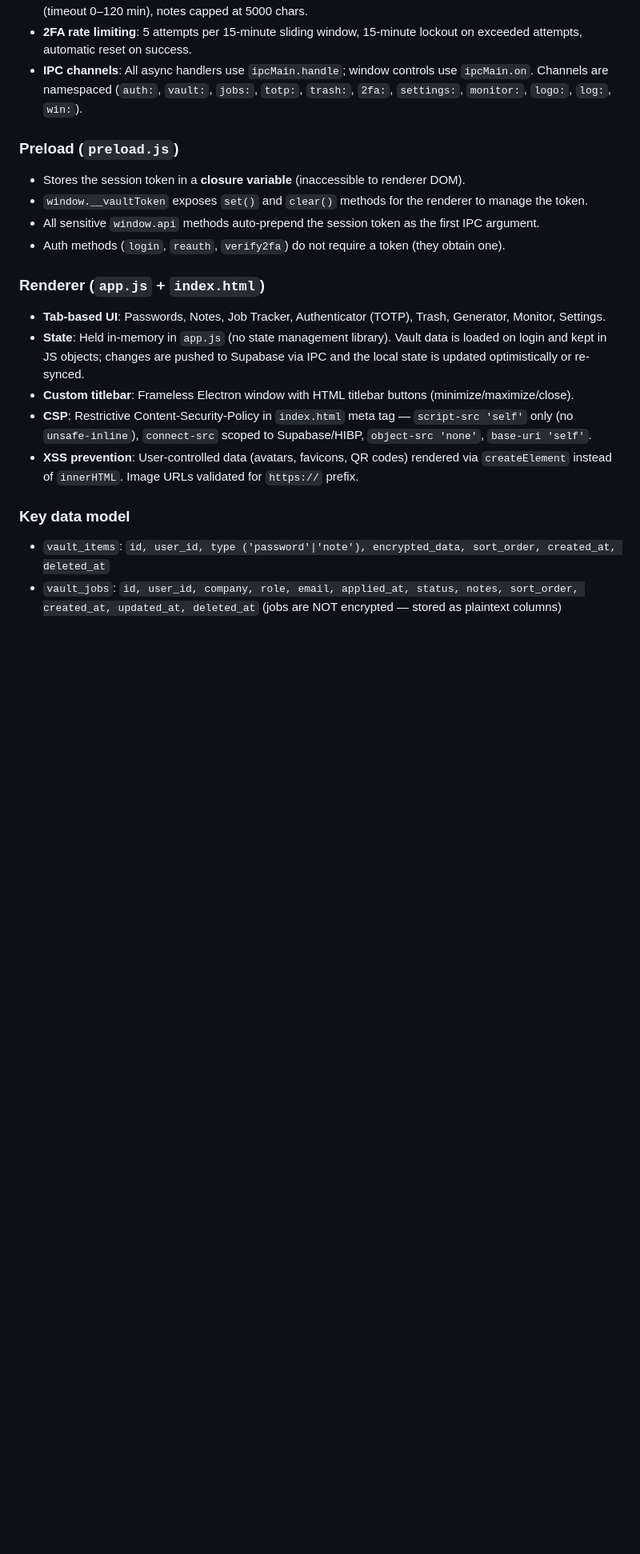
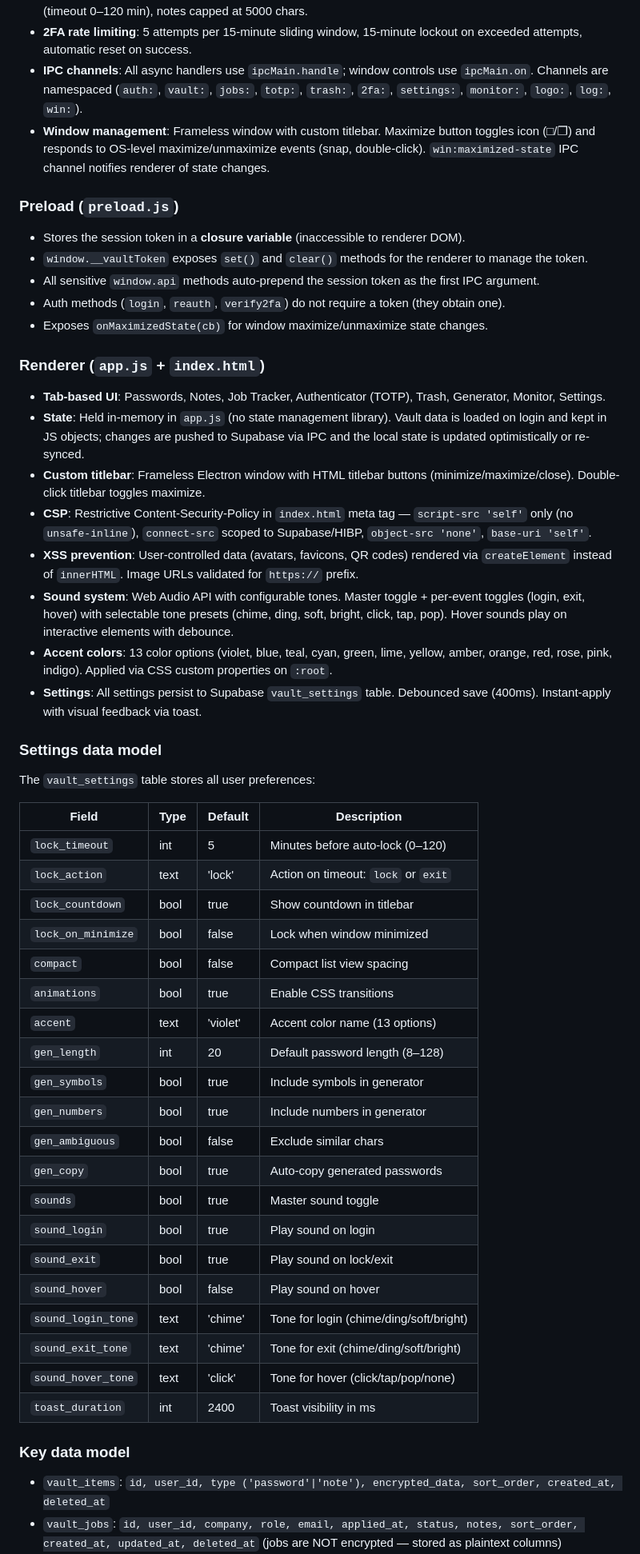
Before and after one commit to yassine808/drive-vault-app, a Markdown page: CLAUDE.md, the part around one of its changes. Shown at 80% size. Drawn GitHub-style; blank space fills up the shorter version.

Commit message:
Update CLAUDE.md — reflect all recent changes

```diff
--- a/CLAUDE.md
+++ b/CLAUDE.md
@@ -44,6 +45,7 @@ The codebase is intentionally minimal — no frontend framework, no build step f
 - **Input validation**: All IPC handlers validate input at the boundary — item type must be `password`/`note` (500-char limit), emails validated via regex, TOTP secrets validated as base32, settings ranges enforced (timeout 0–120 min), notes capped at 5000 chars.
 - **2FA rate limiting**: 5 attempts per 15-minute sliding window, 15-minute lockout on exceeded attempts, automatic reset on success.
 - **IPC channels**: All async handlers use `ipcMain.handle`; window controls use `ipcMain.on`. Channels are namespaced (`auth:`, `vault:`, `jobs:`, `totp:`, `trash:`, `2fa:`, `settings:`, `monitor:`, `logo:`, `log:`, `win:`).
+- **Window management**: Frameless window with custom titlebar. Maximize button toggles icon (□/❐) and responds to OS-level maximize/unmaximize events (snap, double-click). `win:maximized-state` IPC channel notifies renderer of state changes.
 
 ### Preload (`preload.js`)
 
@@ -51,14 +53,45 @@ The codebase is intentionally minimal — no frontend framework, no build step f
 - `window.__vaultToken` exposes `set()` and `clear()` methods for the renderer to manage the token.
 - All sensitive `window.api` methods auto-prepend the session token as the first IPC argument.
 - Auth methods (`login`, `reauth`, `verify2fa`) do not require a token (they obtain one).
+- Exposes `onMaximizedState(cb)` for window maximize/unmaximize state changes.
 
 ### Renderer (`app.js` + `index.html`)
 
 - **Tab-based UI**: Passwords, Notes, Job Tracker, Authenticator (TOTP), Trash, Generator, Monitor, Settings.
 - **State**: Held in-memory in `app.js` (no state management library). Vault data is loaded on login and kept in JS objects; changes are pushed to Supabase via IPC and the local state is updated optimistically or re-synced.
-- **Custom titlebar**: Frameless Electron window with HTML titlebar buttons (minimize/maximize/close).
+- **Custom titlebar**: Frameless Electron window with HTML titlebar buttons (minimize/maximize/close). Double-click titlebar toggles maximize.
 - **CSP**: Restrictive Content-Security-Policy in `index.html` meta tag — `script-src 'self'` only (no `unsafe-inline`), `connect-src` scoped to Supabase/HIBP, `object-src 'none'`, `base-uri 'self'`.
 - **XSS prevention**: User-controlled data (avatars, favicons, QR codes) rendered via `createElement` instead of `innerHTML`. Image URLs validated for `https://` prefix.
+- **Sound system**: Web Audio API with configurable tones. Master toggle + per-event toggles (login, exit, hover) with selectable tone presets (chime, ding, soft, bright, click, tap, pop). Hover sounds play on interactive elements with debounce.
+- **Accent colors**: 13 color options (violet, blue, teal, cyan, green, lime, yellow, amber, orange, red, rose, pink, indigo). Applied via CSS custom properties on `:root`.
+- **Settings**: All settings persist to Supabase `vault_settings` table. Debounced save (400ms). Instant-apply with visual feedback via toast.
+
+### Settings data model
+
+The `vault_settings` table stores all user preferences:
+
+| Field | Type | Default | Description |
+|---|---|---|---|
+| `lock_timeout` | int | 5 | Minutes before auto-lock (0–120) |
+| `lock_action` | text | 'lock' | Action on timeout: `lock` or `exit` |
+| `lock_countdown` | bool | true | Show countdown in titlebar |
+| `lock_on_minimize` | bool | false | Lock when window minimized |
+| `compact` | bool | false | Compact list view spacing |
+| `animations` | bool | true | Enable CSS transitions |
+| `accent` | text | 'violet' | Accent color name (13 options) |
+| `gen_length` | int | 20 | Default password length (8–128) |
+| `gen_symbols` | bool | true | Include symbols in generator |
+| `gen_numbers` | bool | true | Include numbers in generator |
+| `gen_ambiguous` | bool | false | Exclude similar chars |
+| `gen_copy` | bool | true | Auto-copy generated passwords |
+| `sounds` | bool | true | Master sound toggle |
+| `sound_login` | bool | true | Play sound on login |
+| `sound_exit` | bool | true | Play sound on lock/exit |
+| `sound_hover` | bool | false | Play sound on hover |
+| `sound_login_tone` | text | 'chime' | Tone for login (chime/ding/soft/bright) |
+| `sound_exit_tone` | text | 'chime' | Tone for exit (chime/ding/soft/bright) |
+| `sound_hover_tone` | text | 'click' | Tone for hover (click/tap/pop/none) |
+| `toast_duration` | int | 2400 | Toast visibility in ms |
 
 ### Key data model
 
```
Also changed, not shown: other parts of CLAUDE.md (+8 -6 lines).
